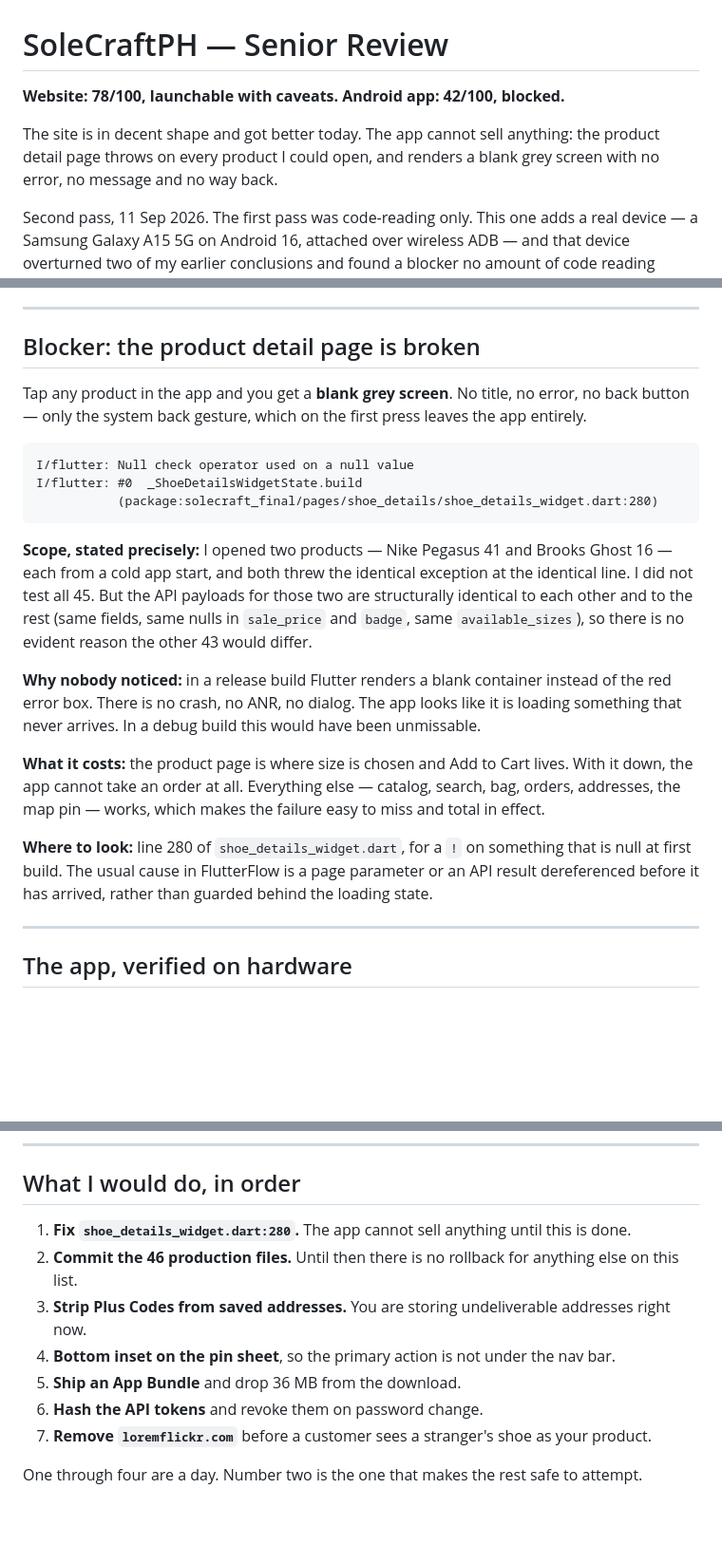
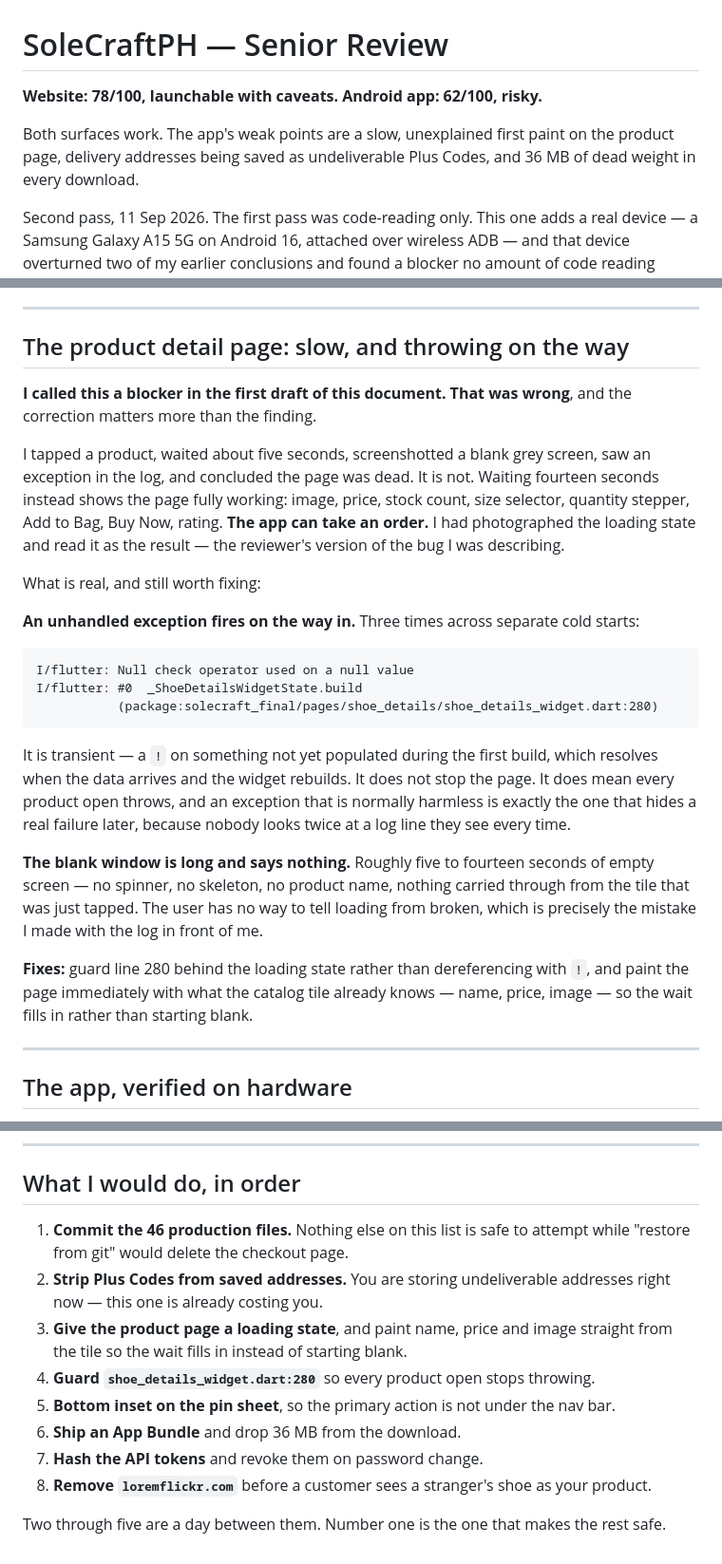
Before and after one commit to chaxsthexryz/solecraftph, a Markdown page: SENIOR-REVIEW.md, 3 parts joined by grey strips. Shown at 95% size. GitHub-like rendering; blank space fills up the shorter version.

Commit message:
Correct the review: the product page works, it is slow
I screenshotted about five seconds after the tap, saw a blank grey screen and an exception, and called the product detail page a blocker. Waiting fourteen seconds shows it fully working -- image, price, stock, size selector, quantity, Add to Bag, Buy Now, rating. The app can take an order.

I photographed the loading state and read it as the result, which is the same mistake the page invites in its users: five to fourteen seconds of blank screen with no spinner and no skeleton, so there is no way to tell loading from broken.

The null-check at shoe_details_widget.dart:280 is real and fires on every open, but it is transient and the widget recovers on rebuild. Downgraded from blocker to a robustness fix. App score 42 -> 62.

Co-Authored-By: Claude Opus 5 <noreply@anthropic.com>

````diff
--- a/SENIOR-REVIEW.md
+++ b/SENIOR-REVIEW.md
@@ -1,8 +1,8 @@
 # SoleCraftPH — Senior Review
 
-**Website: 78/100, launchable with caveats. Android app: 42/100, blocked.**
+**Website: 78/100, launchable with caveats. Android app: 62/100, risky.**
 
-The site is in decent shape and got better today. The app cannot sell anything: the product detail page throws on every product I could open, and renders a blank grey screen with no error, no message and no way back.
+Both surfaces work. The app's weak points are a slow, unexplained first paint on the product page, delivery addresses being saved as undeliverable Plus Codes, and 36 MB of dead weight in every download.
 
 Second pass, 11 Sep 2026. The first pass was code-reading only. This one adds a real device — a Samsung Galaxy A15 5G on Android 16, attached over wireless ADB — and that device overturned two of my earlier conclusions and found a blocker no amount of code reading would have.
 
@@ -24,9 +24,15 @@ The third — the 26 MB hero video of Nike and Adidas footage — **stays by you
 
 ---
 
-## Blocker: the product detail page is broken
+## The product detail page: slow, and throwing on the way
 
-Tap any product in the app and you get a **blank grey screen**. No title, no error, no back button — only the system back gesture, which on the first press leaves the app entirely.
+**I called this a blocker in the first draft of this document. That was wrong**, and the correction matters more than the finding.
+
+I tapped a product, waited about five seconds, screenshotted a blank grey screen, saw an exception in the log, and concluded the page was dead. It is not. Waiting fourteen seconds instead shows the page fully working: image, price, stock count, size selector, quantity stepper, Add to Bag, Buy Now, rating. **The app can take an order.** I had photographed the loading state and read it as the result — the reviewer's version of the bug I was describing.
+
+What is real, and still worth fixing:
+
+**An unhandled exception fires on the way in.** Three times across separate cold starts:
 
 ```
 I/flutter: Null check operator used on a null value
@@ -34,13 +40,11 @@ I/flutter: #0  _ShoeDetailsWidgetState.build
            (package:solecraft_final/pages/shoe_details/shoe_details_widget.dart:280)
 ```
 
-**Scope, stated precisely:** I opened two products — Nike Pegasus 41 and Brooks Ghost 16 — each from a cold app start, and both threw the identical exception at the identical line. I did not test all 45. But the API payloads for those two are structurally identical to each other and to the rest (same fields, same nulls in `sale_price` and `badge`, same `available_sizes`), so there is no evident reason the other 43 would differ.
+It is transient — a `!` on something not yet populated during the first build, which resolves when the data arrives and the widget rebuilds. It does not stop the page. It does mean every product open throws, and an exception that is normally harmless is exactly the one that hides a real failure later, because nobody looks twice at a log line they see every time.
 
-**Why nobody noticed:** in a release build Flutter renders a blank container instead of the red error box. There is no crash, no ANR, no dialog. The app looks like it is loading something that never arrives. In a debug build this would have been unmissable.
+**The blank window is long and says nothing.** Roughly five to fourteen seconds of empty screen — no spinner, no skeleton, no product name, nothing carried through from the tile that was just tapped. The user has no way to tell loading from broken, which is precisely the mistake I made with the log in front of me.
 
-**What it costs:** the product page is where size is chosen and Add to Cart lives. With it down, the app cannot take an order at all. Everything else — catalog, search, bag, orders, addresses, the map pin — works, which makes the failure easy to miss and total in effect.
-
-**Where to look:** line 280 of `shoe_details_widget.dart`, for a `!` on something that is null at first build. The usual cause in FlutterFlow is a page parameter or an API result dereferenced before it has arrived, rather than guarded behind the loading state.
+**Fixes:** guard line 280 behind the loading state rather than dereferencing with `!`, and paint the page immediately with what the catalog tile already knows — name, price, image — so the wait fills in rather than starting blank.
 
 ---
 
@@ -215,12 +219,13 @@ Short on purpose; the useful half of this document is above.
 
 ## What I would do, in order
 
-1. **Fix `shoe_details_widget.dart:280`.** The app cannot sell anything until this is done.
-2. **Commit the 46 production files.** Until then there is no rollback for anything else on this list.
-3. **Strip Plus Codes from saved addresses.** You are storing undeliverable addresses right now.
-4. **Bottom inset on the pin sheet**, so the primary action is not under the nav bar.
-5. **Ship an App Bundle** and drop 36 MB from the download.
-6. **Hash the API tokens** and revoke them on password change.
-7. **Remove `loremflickr.com`** before a customer sees a stranger's shoe as your product.
+1. **Commit the 46 production files.** Nothing else on this list is safe to attempt while "restore from git" would delete the checkout page.
+2. **Strip Plus Codes from saved addresses.** You are storing undeliverable addresses right now — this one is already costing you.
+3. **Give the product page a loading state**, and paint name, price and image straight from the tile so the wait fills in instead of starting blank.
+4. **Guard `shoe_details_widget.dart:280`** so every product open stops throwing.
+5. **Bottom inset on the pin sheet**, so the primary action is not under the nav bar.
+6. **Ship an App Bundle** and drop 36 MB from the download.
+7. **Hash the API tokens** and revoke them on password change.
+8. **Remove `loremflickr.com`** before a customer sees a stranger's shoe as your product.
 
-One through four are a day. Number two is the one that makes the rest safe to attempt.
+Two through five are a day between them. Number one is the one that makes the rest safe.
````
